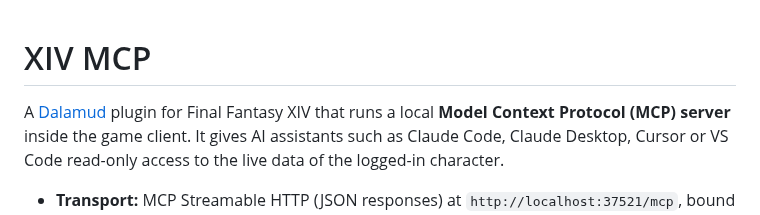
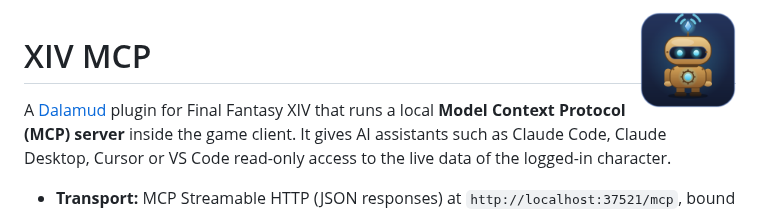
Before and after one commit to IndividualGather/xiv-mcp, a Markdown page: README.md, the part around the change. GitHub-like rendering; pictures changed too: XivMcp/images/icon.png (added).

```diff
--- a/README.md
+++ b/README.md
@@ -1,3 +1,5 @@
+<img src="XivMcp/images/icon.png" width="96" align="right" alt="XIV MCP icon: a brass mammet with an aether crystal antenna">
+
 # XIV MCP
 
 A [Dalamud](https://github.com/goatcorp/Dalamud) plugin for Final Fantasy XIV that runs a local **Model Context Protocol (MCP) server** inside the game client. It gives AI assistants such as Claude Code, Claude Desktop, Cursor or VS Code read-only access to the live data of the logged-in character.
```
Also changed, not shown: 7 other files.
